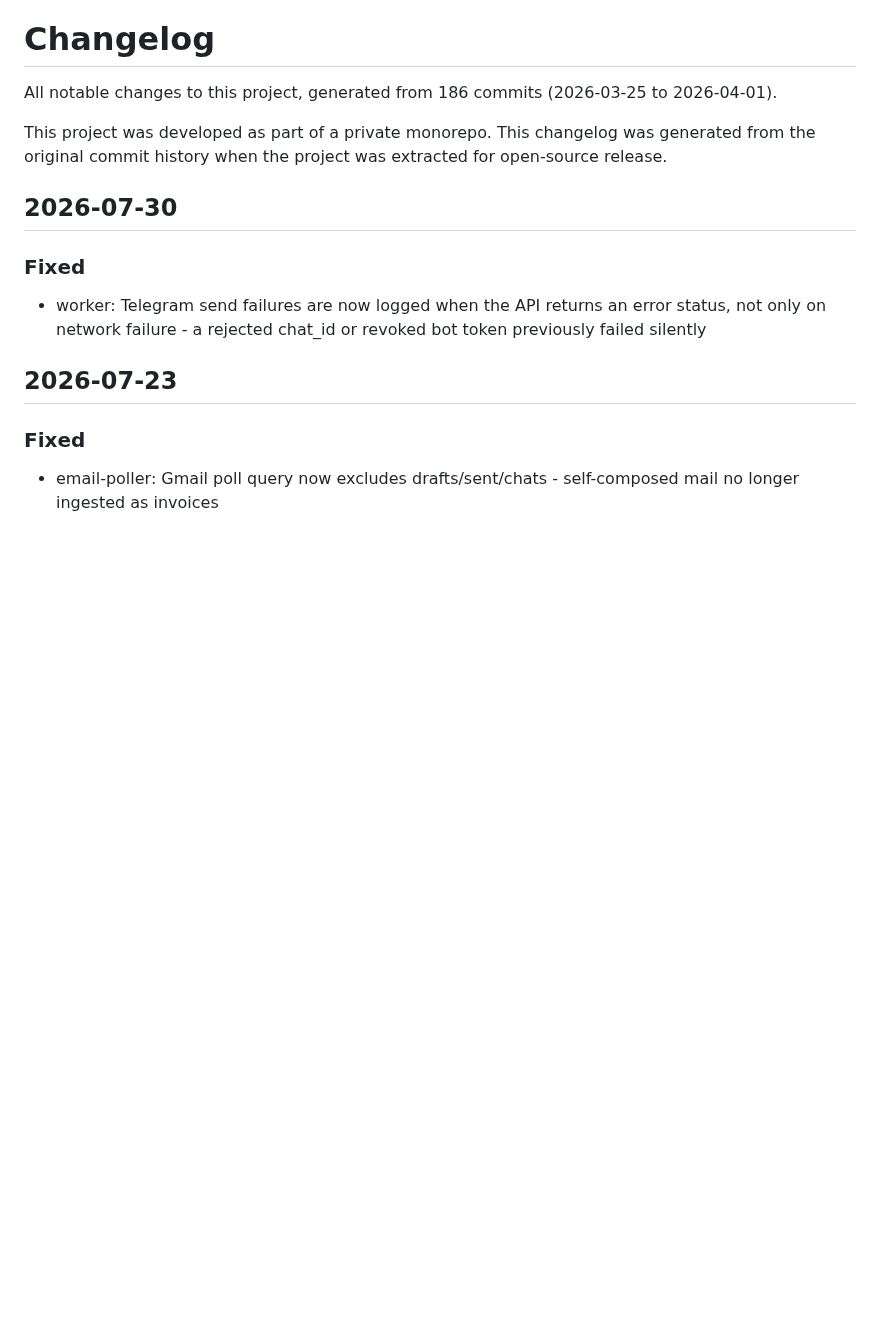
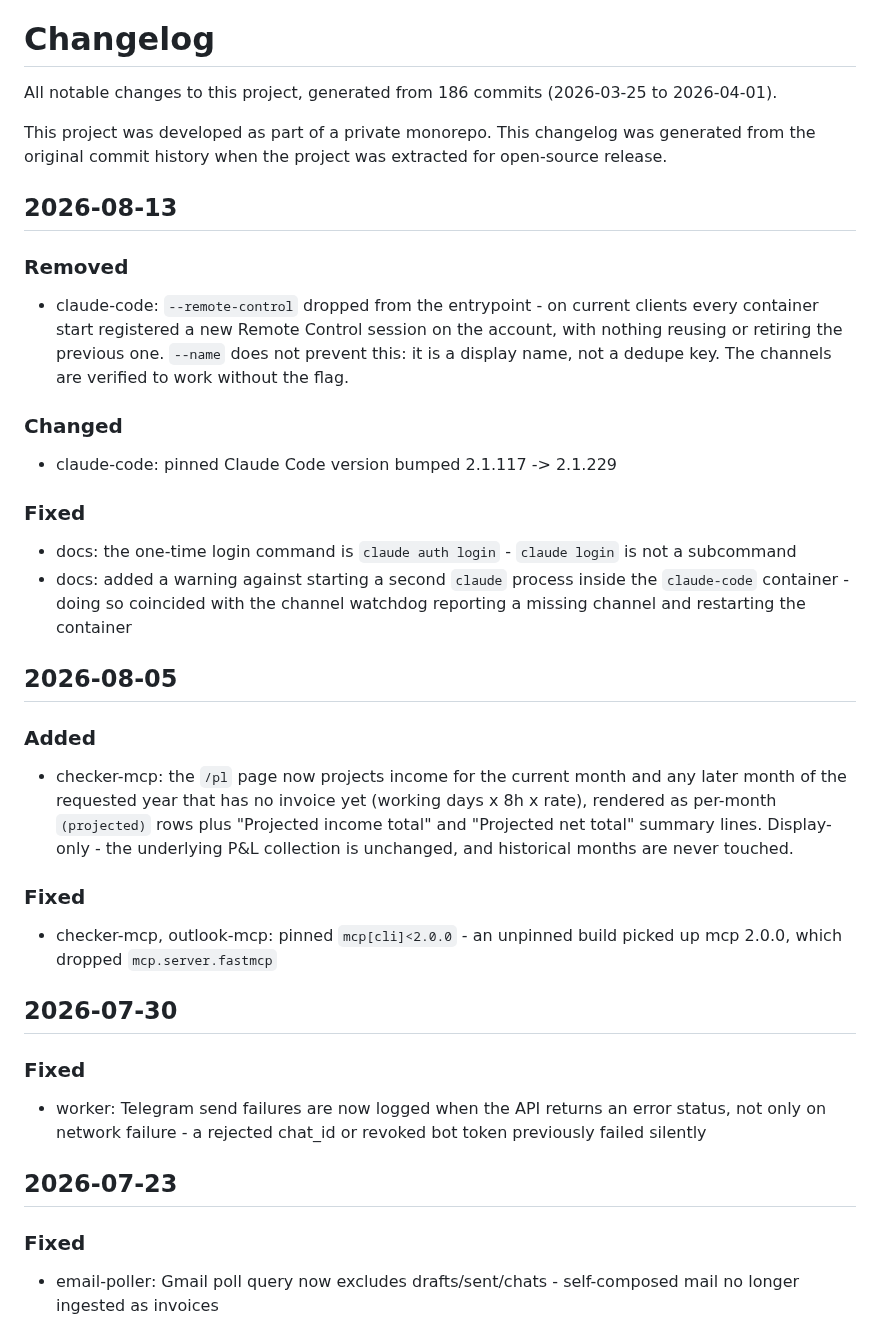
Before and after one commit to mcsdodo/personal-assistant, a Markdown page: CHANGELOG.md, the part around the change. Rendered like a GitHub page; blank space fills up the shorter version.

Commit message:
docs(personal-assistant): backfill public CHANGELOG for 2026-08-05 and 2026-08-13
Co-Authored-By: Claude Opus 5 (1M context) <noreply@anthropic.com>

```diff
--- a/CHANGELOG.md
+++ b/CHANGELOG.md
@@ -3,6 +3,26 @@
 All notable changes to this project, generated from 186 commits (2026-03-25 to 2026-04-01).
 
 This project was developed as part of a private monorepo. This changelog was generated from the original commit history when the project was extracted for open-source release.
+
+## 2026-08-13
+
+### Removed
+- claude-code: `--remote-control` dropped from the entrypoint - on current clients every container start registered a new Remote Control session on the account, with nothing reusing or retiring the previous one. `--name` does not prevent this: it is a display name, not a dedupe key. The channels are verified to work without the flag.
+
+### Changed
+- claude-code: pinned Claude Code version bumped 2.1.117 -> 2.1.229
+
+### Fixed
+- docs: the one-time login command is `claude auth login` - `claude login` is not a subcommand
+- docs: added a warning against starting a second `claude` process inside the `claude-code` container - doing so coincided with the channel watchdog reporting a missing channel and restarting the container
+
+## 2026-08-05
+
+### Added
+- checker-mcp: the `/pl` page now projects income for the current month and any later month of the requested year that has no invoice yet (working days x 8h x rate), rendered as per-month `(projected)` rows plus "Projected income total" and "Projected net total" summary lines. Display-only - the underlying P&L collection is unchanged, and historical months are never touched.
+
+### Fixed
+- checker-mcp, outlook-mcp: pinned `mcp[cli]<2.0.0` - an unpinned build picked up mcp 2.0.0, which dropped `mcp.server.fastmcp`
 
 ## 2026-07-30
 
```
